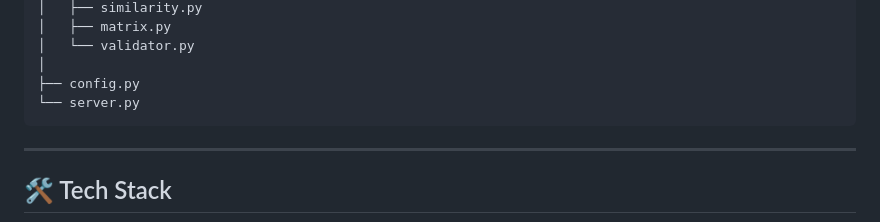
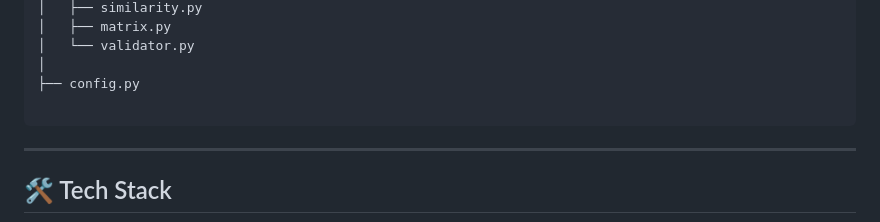
Before and after one commit to anjan1920/movie-recommendation-engine, a Markdown page: README.md, the part around the change. Drawn GitHub-style.

Commit message:
Remove server.py from project structure

````diff
--- a/README.md
+++ b/README.md
@@ -91,7 +91,7 @@ backend/
 │   └── validator.py
 │
 ├── config.py
-└── server.py
+
 ```
 
 ---
````
